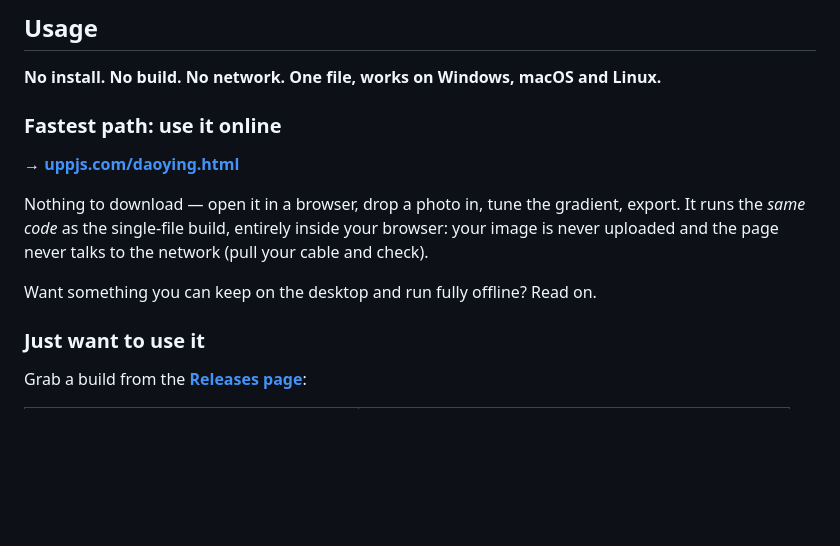
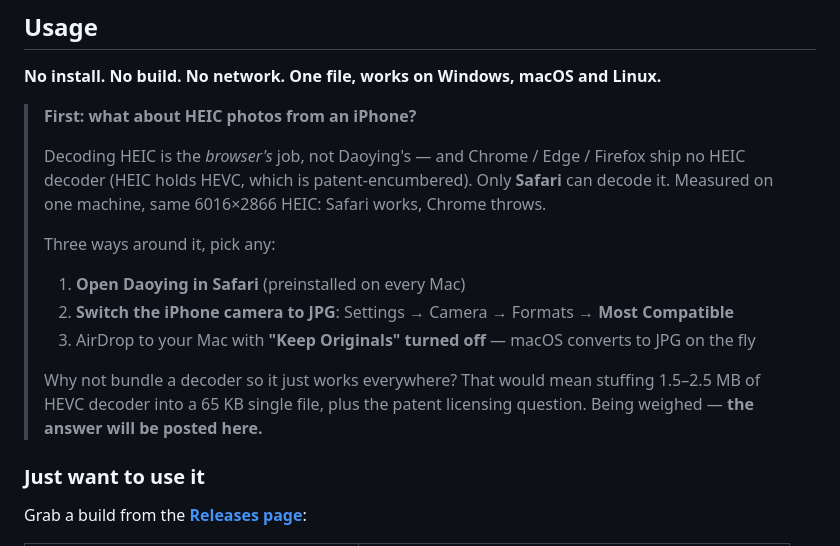
Before and after one commit to js-ping/dynamic-island-gradient, a Markdown page: README.en.md, the part around the change. Rendered like a GitHub page; blank space fills up the shorter version.

```diff
--- a/README.en.md
+++ b/README.en.md
@@ -66,16 +66,20 @@ The manual is embedded too — one click slides it in, no network, no extra file
 
 **No install. No build. No network. One file, works on Windows, macOS and Linux.**
 
-### Fastest path: use it online
-
-**→ [uppjs.com/daoying.html](https://uppjs.com/daoying.html)**
-
-Nothing to download — open it in a browser, drop a photo in, tune the gradient, export.
-It runs the *same code* as the single-file build, entirely inside your browser:
-your image is never uploaded and the page never talks to the network
-(pull your cable and check).
-
-Want something you can keep on the desktop and run fully offline? Read on.
+> **First: what about HEIC photos from an iPhone?**
+>
+> Decoding HEIC is the *browser's* job, not Daoying's — and Chrome / Edge / Firefox ship no
+> HEIC decoder (HEIC holds HEVC, which is patent-encumbered). Only **Safari** can decode it.
+> Measured on one machine, same 6016×2866 HEIC: Safari works, Chrome throws.
+>
+> Three ways around it, pick any:
+> 1. **Open Daoying in Safari** (preinstalled on every Mac)
+> 2. **Switch the iPhone camera to JPG**: Settings → Camera → Formats → **Most Compatible**
+> 3. AirDrop to your Mac with **"Keep Originals" turned off** — macOS converts to JPG on the fly
+>
+> Why not bundle a decoder so it just works everywhere? That would mean stuffing 1.5–2.5 MB
+> of HEVC decoder into a 65 KB single file, plus the patent licensing question. Being weighed —
+> **the answer will be posted here.**
 
 ### Just want to use it
 
```
Also changed, not shown: README.md (+13 -8 lines), docs/版本说明.md (+28 -28 lines).
